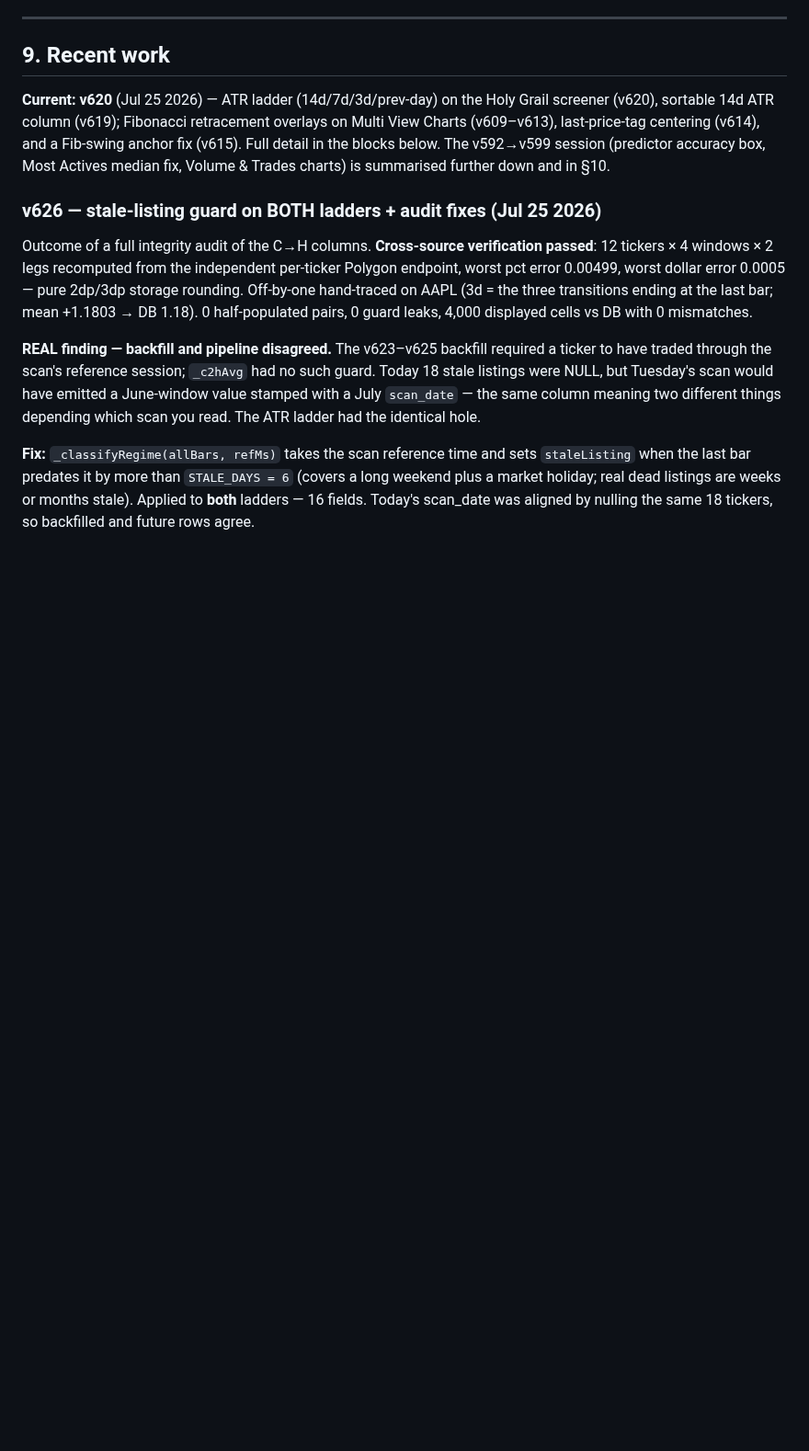
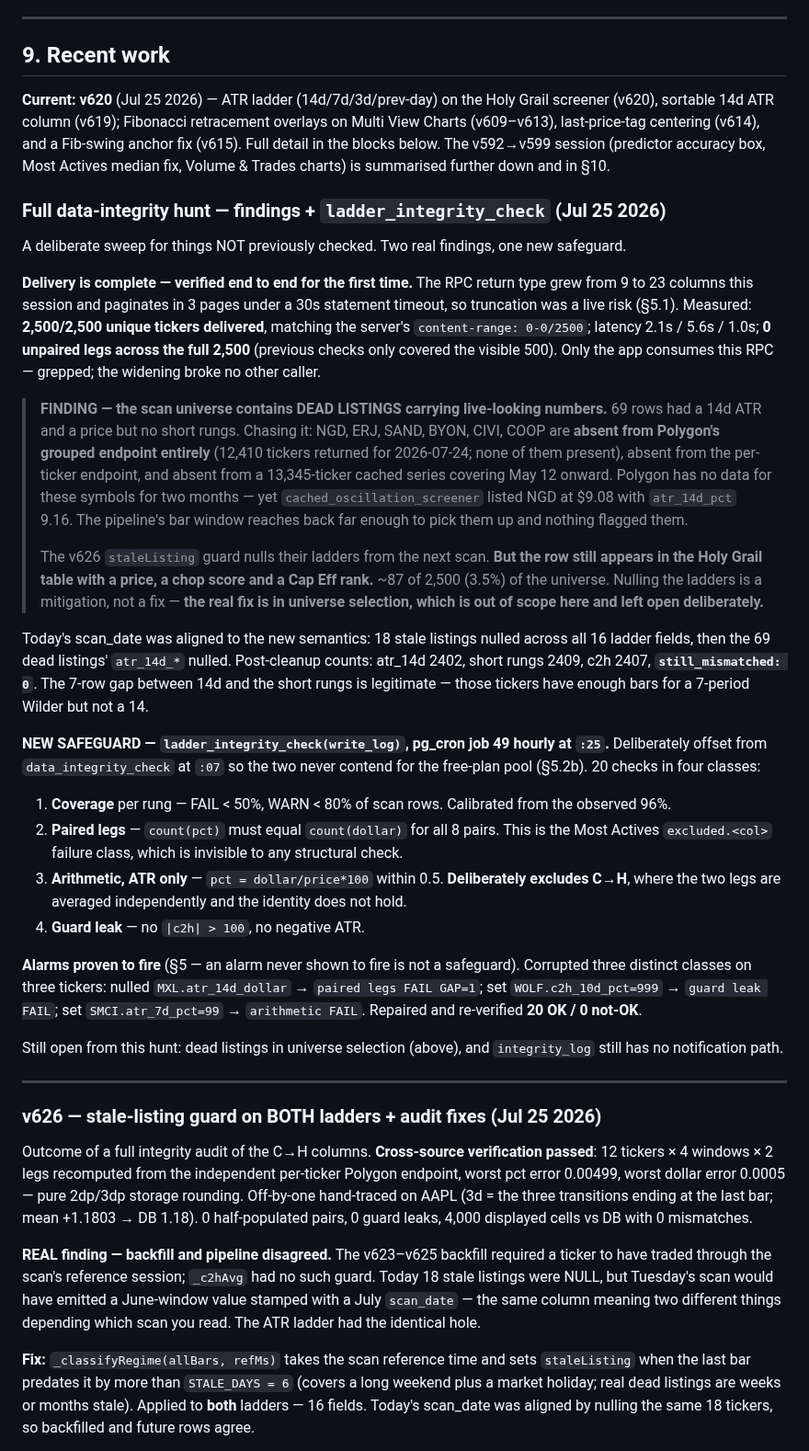
Before and after one commit to alcharles1980-design/alpha-quant-analytics, a Markdown page: CLAUDE.md, the part around the change. Shown at 92% size. GitHub-like rendering; blank space fills up the shorter version.

Commit message:
docs: full data-integrity hunt — findings + ladder_integrity_check
No app change (CLAUDE.md only; v626 remains current). DB changes: new
ladder_integrity_check() + pg_cron job 49.

DELIVERY VERIFIED END TO END for the first time. The RPC return type grew
9 -> 23 columns this session and paginates in 3 pages under a 30s
timeout, so truncation was a live risk. Measured 2,500/2,500 unique
tickers delivered, matching server content-range 0-0/2500; latency
2.1/5.6/1.0s; 0 unpaired legs across the FULL 2,500 (earlier checks only
covered the visible 500). Only the app consumes this RPC.

FINDING: the scan universe contains DEAD LISTINGS with live-looking
numbers. 69 rows had a 14d ATR and a price but no short rungs. NGD, ERJ,
SAND, BYON, CIVI, COOP are absent from Polygon's grouped endpoint
entirely (12,410 tickers returned for 07-24, none present), absent from
per-ticker, and absent from a 13,345-ticker series covering May 12 on.
Polygon has no data for two months, yet the table listed NGD at $9.08
with atr_14d_pct 9.16. The v626 staleListing guard nulls their ladders
from the next scan, BUT the row still appears with a price, chop score
and Cap Eff rank -- ~87 of 2,500 (3.5%). Nulling ladders is a mitigation;
the real fix is universe selection, left open deliberately.

Today's scan aligned: 18 stale nulled across all 16 fields, then 69 dead
listings' atr_14d_* nulled. Post-cleanup atr_14d 2402 / short 2409 / c2h
2407, still_mismatched 0. The 7-row gap is legitimate (enough bars for a
7-period Wilder, not a 14).

NEW SAFEGUARD: ladder_integrity_check(), pg_cron job 49 hourly at :25,
offset from data_integrity_check at :07 so they never contend for the
free-plan pool. 20 checks in four classes: coverage per rung, paired legs
(the Most Actives excluded.<col> class), arithmetic for ATR only
(deliberately excluding C→H where the legs are averaged independently and
the identity does not hold), and guard leak.

ALARMS PROVEN TO FIRE. Corrupted three classes: nulled MXL.atr_14d_dollar
-> paired legs FAIL GAP=1; WOLF.c2h_10d_pct=999 -> guard leak FAIL;
SMCI.atr_7d_pct=99 -> arithmetic FAIL. Repaired, re-verified 20 OK / 0.

```diff
--- a/CLAUDE.md
+++ b/CLAUDE.md
@@ -596,6 +596,55 @@ Fibonacci retracement overlays on Multi View Charts (v609–v613), last-price-ta
 and a Fib-swing anchor fix (v615). Full detail in the blocks below. The v592→v599 session
 (predictor accuracy box, Most Actives median fix, Volume & Trades charts) is summarised further
 down and in §10.
+
+### Full data-integrity hunt — findings + `ladder_integrity_check` (Jul 25 2026)
+
+A deliberate sweep for things NOT previously checked. Two real findings, one new safeguard.
+
+**Delivery is complete — verified end to end for the first time.** The RPC return type grew from 9
+to 23 columns this session and paginates in 3 pages under a 30s statement timeout, so truncation
+was a live risk (§5.1). Measured: **2,500/2,500 unique tickers delivered**, matching the server's
+`content-range: 0-0/2500`; latency 2.1s / 5.6s / 1.0s; **0 unpaired legs across the full 2,500**
+(previous checks only covered the visible 500). Only the app consumes this RPC — grepped; the
+widening broke no other caller.
+
+> **FINDING — the scan universe contains DEAD LISTINGS carrying live-looking numbers.** 69 rows
+> had a 14d ATR and a price but no short rungs. Chasing it: NGD, ERJ, SAND, BYON, CIVI, COOP are
+> **absent from Polygon's grouped endpoint entirely** (12,410 tickers returned for 2026-07-24;
+> none of them present), absent from the per-ticker endpoint, and absent from a 13,345-ticker
+> cached series covering May 12 onward. Polygon has no data for these symbols for two months —
+> yet `cached_oscillation_screener` listed NGD at $9.08 with `atr_14d_pct` 9.16. The pipeline's
+> bar window reaches back far enough to pick them up and nothing flagged them.
+>
+> The v626 `staleListing` guard nulls their ladders from the next scan. **But the row still
+> appears in the Holy Grail table with a price, a chop score and a Cap Eff rank.** ~87 of 2,500
+> (3.5%) of the universe. Nulling the ladders is a mitigation, not a fix — **the real fix is in
+> universe selection, which is out of scope here and left open deliberately.**
+
+Today's scan_date was aligned to the new semantics: 18 stale listings nulled across all 16 ladder
+fields, then the 69 dead listings' `atr_14d_*` nulled. Post-cleanup counts: atr_14d 2402, short
+rungs 2409, c2h 2407, **`still_mismatched: 0`**. The 7-row gap between 14d and the short rungs is
+legitimate — those tickers have enough bars for a 7-period Wilder but not a 14.
+
+**NEW SAFEGUARD — `ladder_integrity_check(write_log)`, pg_cron job 49 hourly at `:25`.**
+Deliberately offset from `data_integrity_check` at `:07` so the two never contend for the
+free-plan pool (§5.2b). 20 checks in four classes:
+1. **Coverage** per rung — FAIL < 50%, WARN < 80% of scan rows. Calibrated from the observed 96%.
+2. **Paired legs** — `count(pct)` must equal `count(dollar)` for all 8 pairs. This is the
+   Most Actives `excluded.<col>` failure class, which is invisible to any structural check.
+3. **Arithmetic, ATR only** — `pct = dollar/price*100` within 0.5. **Deliberately excludes C→H**,
+   where the two legs are averaged independently and the identity does not hold.
+4. **Guard leak** — no `|c2h| > 100`, no negative ATR.
+
+**Alarms proven to fire** (§5 — an alarm never shown to fire is not a safeguard). Corrupted three
+distinct classes on three tickers: nulled `MXL.atr_14d_dollar` → `paired legs FAIL GAP=1`; set
+`WOLF.c2h_10d_pct=999` → `guard leak FAIL`; set `SMCI.atr_7d_pct=99` → `arithmetic FAIL`. Repaired
+and re-verified **20 OK / 0 not-OK**.
+
+Still open from this hunt: dead listings in universe selection (above), and `integrity_log` still
+has no notification path.
+
+---
 
 ### v626 — stale-listing guard on BOTH ladders + audit fixes (Jul 25 2026)
 
```
